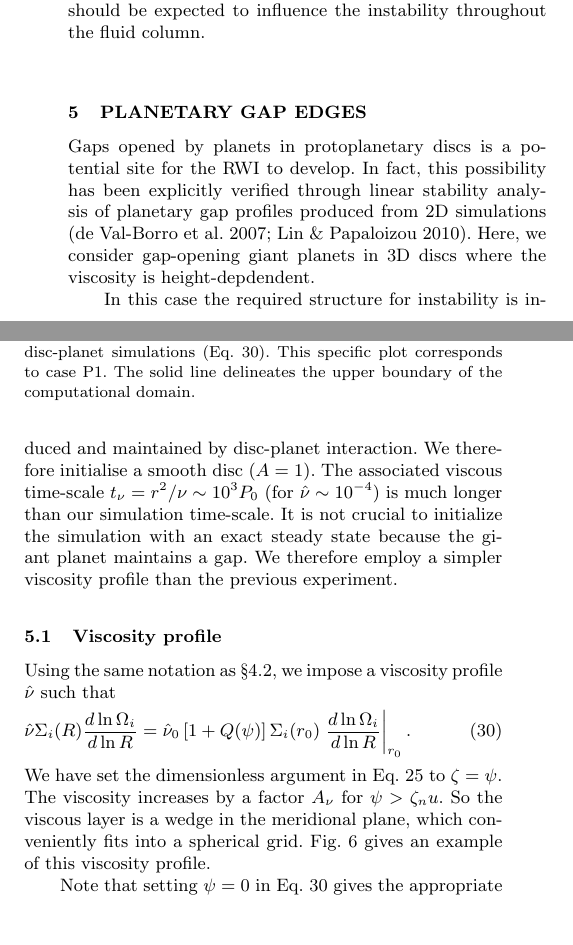
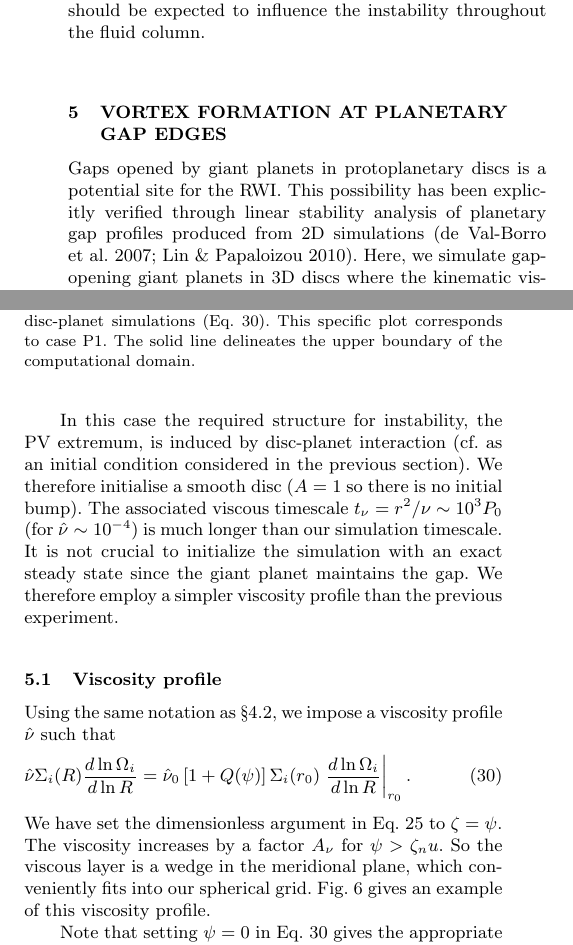
Before and after one commit to minkailin/visc-vortex, a LaTeX paper (paper.tex, which reads planet.tex): two parts of the columns of page 6 of 9 before the commit and two parts of the columns of page 6 of 7 after it, joined at a grey line, cut so that both start at the same text, the shorter picture padded with empty space. Compiled offline with pdfLaTeX; a LaTeX package or settings file that is missing is left out.

Commit message:
minor update

```diff
--- a/planet.tex
+++ b/planet.tex
@@ -1,18 +1,19 @@
-\section{Planetary gap edges}
-Gaps opened by planets in protoplanetary discs is a potential site for the
-RWI to develop. In fact, this possibility has been explicitly verified through
+\section{Vortex formation at planetary gap edges}
+Gaps opened by giant planets in protoplanetary discs is a potential site for
+the RWI. This possibility has been explicitly verified through
 linear stability analysis of planetary gap profiles
 produced from 2D simulations \citep{valborro07,lin10}. Here, we
-consider gap-opening giant planets in 3D discs where the viscosity is
-height-depdendent.
+simulate gap-opening giant planets in 3D discs where the kinematic viscosity
+varies with height above the disc midplane.
 
-In this case the required structure for instability is induced and
-maintained by disc-planet interaction. We therefore initialise a
-smooth disc ($A=1$). The associated viscous time-scale
+In this case the required structure for instability, the PV extremum,
+is induced by disc-planet interaction (cf. as an initial condition considered in the
+previous section). We therefore initialise a
+smooth disc ($A=1$ so there is no initial bump). The associated viscous timescale
 $t_\nu=r^2/\nu\sim 10^3P_0$ (for $\hat{\nu}\sim 10^{-4}$) is much
-longer than our simulation time-scale. It is not crucial to initialize
-the simulation with an exact steady state because the giant planet
-maintains a  gap. We therefore employ a simpler viscosity profile than
+longer than our simulation timescale. It is not crucial to initialize
+the simulation with an exact steady state since the giant planet
+maintains the gap. We therefore employ a simpler viscosity profile than
 the previous experiment.
 %no initial pert
 
@@ -26,7 +27,7 @@ profile $\hat{\nu}$ such that
 We have set the dimensionless argument in Eq. \ref{step} to
 $\zeta=\psi$. The viscosity increases by a factor $A_\nu$ for
 $\psi > \zeta_nu$. So the viscous layer is
-a wedge in the meridional plane, which conveniently fits into a
+a wedge in the meridional plane, which conveniently fits into our
 spherical grid. Fig. \ref{planet_visc2d} gives an example of this
 viscosity profile.
 
```
Also changed, not shown: paper.tex (+1 -1 lines).
